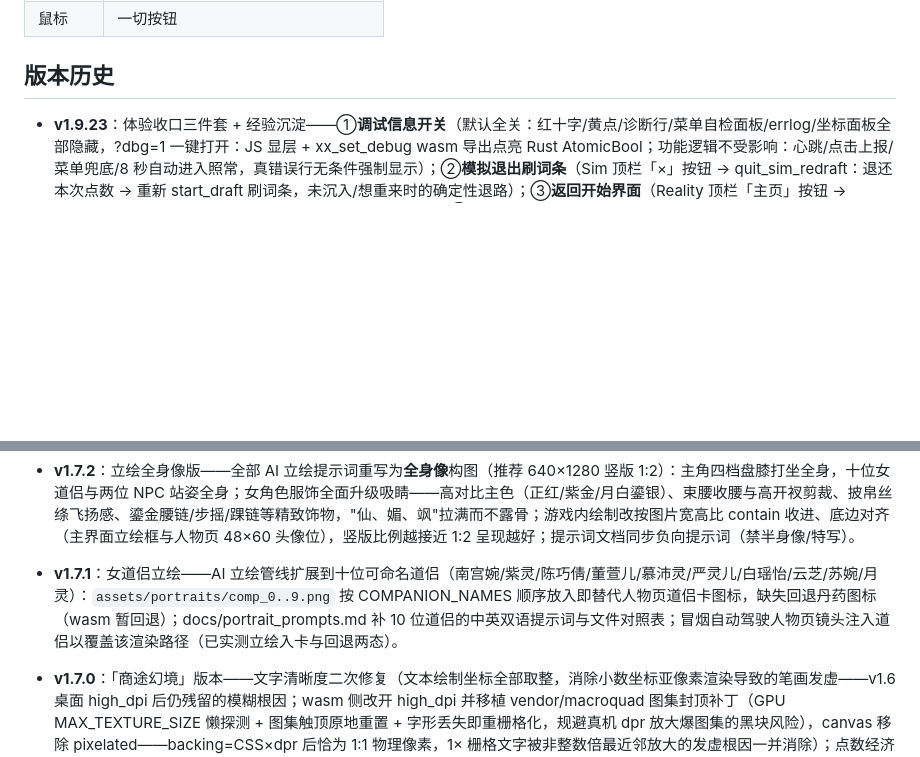
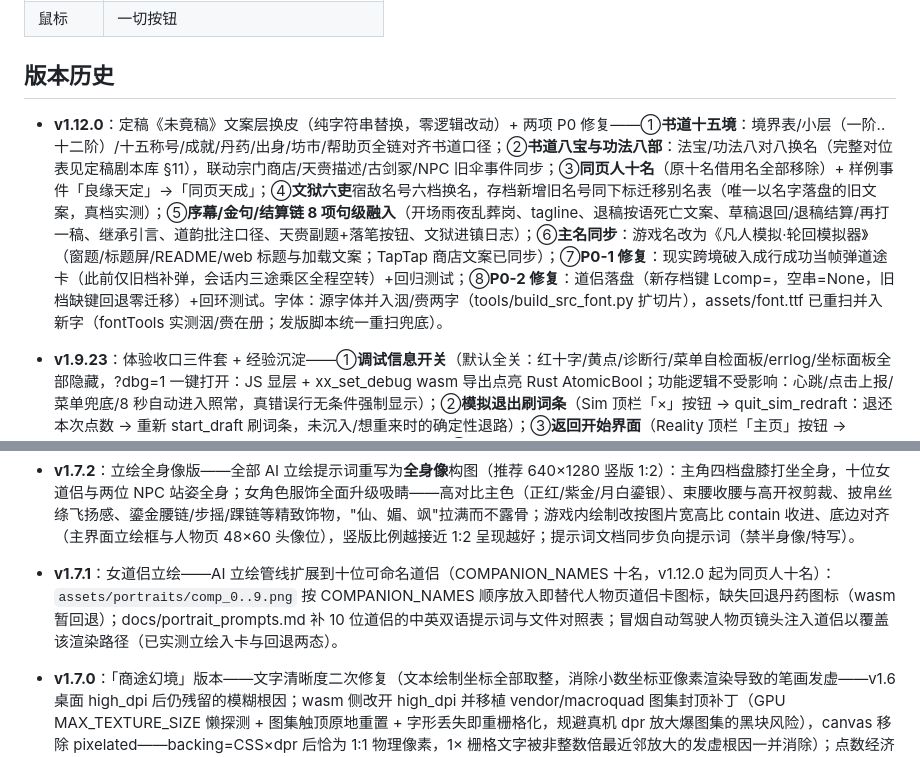
Before and after one commit to zyf123127/xiuxian-simulator, a Markdown page: README.md, 2 parts joined by grey strips. GitHub-like rendering; blank space fills up the shorter version.

```diff
--- a/README.md
+++ b/README.md
@@ -37,6 +37,8 @@ Rust + macroquad 开发的**模拟器流修仙游戏**：主角是获得【轮
 | 鼠标 | 一切按钮 |
 
 ## 版本历史
+
+- **v1.12.0**：定稿《未竟稿》文案层换皮（纯字符串替换，零逻辑改动）+ 两项 P0 修复——①**书道十五境**：境界表/小层（一阶..十二阶）/十五称号/成就/丹药/出身/坊市/帮助页全链对齐书道口径；②**书道八宝与功法八部**：法宝/功法八对八换名（完整对位表见定稿剧本库 §11），联动宗门商店/天赍描述/古剑冢/NPC 旧伞事件同步；③**同页人十名**（原十名借用名全部移除）+ 样例事件「良缘天定」→「同页天成」；④**文狱六吏**宿敌名号六档换名，存档新增旧名号同下标迁移别名表（唯一以名字落盘的旧文案，真档实测）；⑤**序幕/金句/结算链 8 项句级融入**（开场雨夜乱葬岗、tagline、退稿按语死亡文案、草稿退回/退稿结算/再打一稿、继承引言、道韵批注口径、天赍副题+落笔按钮、文狱进镇日志）；⑥**主名同步**：游戏名改为《凡人模拟·轮回模拟器》（窗题/标题屏/README/web 标题与加载文案；TapTap 商店文案已同步）；⑦**P0-1 修复**：现实跨境破入成行成功当帧弹道途卡（此前仅旧档补弹，会话内三途乘区全程空转）+回归测试；⑧**P0-2 修复**：道侣落盘（新存档键 Lcomp=，空串=None，旧档缺键回退零迁移）+回环测试。字体：源字体并入洇/赍两字（tools/build_src_font.py 扩切片），assets/font.ttf 已重扫并入新字（fontTools 实测洇/赍在册；发版脚本统一重扫兜底）。
 
 - **v1.9.23**：体验收口三件套 + 经验沉淀——①**调试信息开关**（默认全关：红十字/黄点/诊断行/菜单自检面板/errlog/坐标面板全部隐藏，?dbg=1 一键打开：JS 显层 + xx_set_debug wasm 导出点亮 Rust AtomicBool；功能逻辑不受影响：心跳/点击上报/菜单兜底/8 秒自动进入照常，真错误行无条件强制显示）；②**模拟退出刷词条**（Sim 顶栏「×」按钮 → quit_sim_redraft：退还本次点数 → 重新 start_draft 刷词条，未沉入/想重来时的确定性退路）；③**返回开始界面**（Reality 顶栏「主页」按钮 → back_to_menu：落盘存档回菜单，可「承接前缘」恢复）；④**经验沉淀**：根目录 TROUBLESHOOTING.md（故障树速查+核心机制+仿真参数+发版 checklist，v1.8.4→1.9.23 二十版全记录）+ 用户级技能 mumu-emulator-verify（MuMu+夸克黑盒验证配方：环境坑位/标准流程/判读要点/视频抽帧）。字体重生成（主页/退出等新文案）。验证：MuMu 黑盒——默认画面零调试 UI 且 8 秒自动进入功能保留、点「主页」精确回菜单、?dbg=1 红十字+诊断行+errlog 全现；本地 errlog 默认隐藏/dbg=1 显示；桌面 25 秒全场景冒烟通过。
 
@@ -78,6 +80,6 @@ Rust + macroquad 开发的**模拟器流修仙游戏**：主角是获得【轮
 - **v1.8.1**：AI 立绘全线接入——立绘预处理管线（tools/process_portraits.py：四角采样背景色 + 边连通域抠图 + 包围盒裁剪 + 等比缩放高 1024，16 张 60.2MB→10.1MB 透明底，人物自然融入游戏画面，不再有紫底色块）；**H5 立绘落地**：wasm 侧 include_bytes 内嵌处理后立绘（build_art 补 wasm 填充分支，wasm 1.5MB→12.4MB、TapTap ZIP 约 11MB），桌面仍优先读 assets/portraits/ 文件夹（换图免重编译）；npc_senior/npc_drunk 立绘槽位就绪（补图即用）；实机截图/发布说明同步更新。
 - **v1.8.0**：「百炼乾坤」版本——法宝灵纹炼化（行囊法宝页新增「炼化」：献祭一件法宝为材料、为另一件提升灵纹等级，上限 3 级、每级威力与修炼灵性加成 +8%，威力与闭关修炼结算统一走炼化感知函数；选材态与广告/弹层互斥清态，行囊与人物页法宝名后带灵纹 +N 徽标）；五域山川机制（换幕后之敌对应的五片区域各配专属机制与初至奖励——首次踏入（现实或模拟）自动发放一次，跨世只记一次；山河图志顶栏新增当前区域机制短标、地点卡新增「前往此地」、底栏新增「区域图鉴」弹层集中展示五域机制一览（纯展示，远征中禁用））；NPC 扩至四位（新增宁清霜——青云宗大师姐，好感分档提供现实跨境破境成功率加成 +1%~+5%；醉道人——散修酒友，好感分档使每载修炼效率最高 ×1.15；好感达 70 触发专属事件抉择卡——现实侧模态弹窗、抉择即永久消耗标记，人物页补一行简介）；UI 整理（轮回烙印十项改 5+5 双页签「根骨·气数 / 机缘·造化」、行距翻倍；帮助面板拆「玩法 / 操作·技巧」两页签；坊市藏经阁功法求购改二次确认防误购）；人物页 NPC 区改 2×2 四卡阵（卡 470×160，AI 立绘按宽高比 contain 收进、底边对齐，新增 npc_senior / npc_drunk 立绘槽位）；存档新增 mvis（五域到访记录，缺键按当前区域补记不补发奖励）/ nfe（NPC 事件抉择标记，缺省补零）/ Lrlv（法宝灵纹等级，clamp 0..3）三键且 nf 键扩 4 位补零，旧档全部可读，迁移回归单测扩至 10 条；冒烟自动驾驶扩至 63 镜（新增行囊炼化 / 人物页四卡 / 区域图鉴 / 帮助页签 / 烙印页签 / 求购确认 / 好感事件卡等镜头 056..062），GF_DEBUG 冒烟与 GF_CLEAN 一致改为启动删档隔离，防冒烟存档与手玩档串扰。
 - **v1.7.2**：立绘全身像版——全部 AI 立绘提示词重写为**全身像**构图（推荐 640×1280 竖版 1:2）：主角四档盘膝打坐全身，十位女道侣与两位 NPC 站姿全身；女角色服饰全面升级吸睛——高对比主色（正红/紫金/月白鎏银）、束腰收腰与高开衩剪裁、披帛丝绦飞扬感、鎏金腰链/步摇/踝链等精致饰物，"仙、媚、飒"拉满而不露骨；游戏内绘制改按图片宽高比 contain 收进、底边对齐（主界面立绘框与人物页 48×60 头像位），竖版比例越接近 1:2 呈现越好；提示词文档同步负向提示词（禁半身像/特写）。
-- **v1.7.1**：女道侣立绘——AI 立绘管线扩展到十位可命名道侣（南宫婉/紫灵/陈巧倩/董萱儿/慕沛灵/严灵儿/白瑶怡/云芝/苏婉/月灵）：`assets/portraits/comp_0..9.png` 按 COMPANION_NAMES 顺序放入即替代人物页道侣卡图标，缺失回退丹药图标（wasm 暂回退）；docs/portrait_prompts.md 补 10 位道侣的中英双语提示词与文件对照表；冒烟自动驾驶人物页镜头注入道侣以覆盖该渲染路径（已实测立绘入卡与回退两态）。
+- **v1.7.1**：女道侣立绘——AI 立绘管线扩展到十位可命名道侣（COMPANION_NAMES 十名，v1.12.0 起为同页人十名）：`assets/portraits/comp_0..9.png` 按 COMPANION_NAMES 顺序放入即替代人物页道侣卡图标，缺失回退丹药图标（wasm 暂回退）；docs/portrait_prompts.md 补 10 位道侣的中英双语提示词与文件对照表；冒烟自动驾驶人物页镜头注入道侣以覆盖该渲染路径（已实测立绘入卡与回退两态）。
 - **v1.7.0**：「商途幻境」版本——文字清晰度二次修复（文本绘制坐标全部取整，消除小数坐标亚像素渲染导致的笔画发虚——v1.6 桌面 high_dpi 后仍残留的模糊根因；wasm 侧改开 high_dpi 并移植 vendor/macroquad 图集封顶补丁（GPU MAX_TEXTURE_SIZE 懒探测 + 图集触顶原地重置 + 字形丢失即重栅格化，规避真机 dpr 放大爆图集的黑块风险），canvas 移除 pixelated——backing=CSS×dpr 后恰为 1:1 物理像素，1× 栅格文字被非整数倍最近邻放大的发虚根因一并消除）；点数经济重构（法宝献祭：8 件法宝按强弱定价 2~15 模拟点，行囊内二次确认献祭、永久失去、已装备一并卸下；灵石兑点维持境界指数涨价；死档判定：点数不足一次模拟 + 灵石不足一次兑换 + 无可献祭法宝 → 底栏「开始模拟」改「山穷水尽 · 观看广告」并引至轮回商阁幻境广告浮层——5 秒假广告按观看次数轮换创意、看完领 2 点、放弃无奖励，为绝境保底出口）；AI 立绘管线（assets/portraits/ 放入 portrait_0..3 / npc_elder / npc_merchant PNG，桌面启动自动加载并替代像素立绘（主界面与人物页同步），缺失静默回退、wasm 暂用像素立绘；docs/portrait_prompts.md 提供四档境界与两位 NPC 的中英双语提示词、统一风格规范与使用步骤）；修复 wasm 高分屏鼠标坐标偏移（macroquad mouse_position 返回 CSS 像素而 screen_width 返回 backing 像素，dpr>1 时全部按钮命中错位——cam.rs 按 cfg 乘回 dpi_scale 对齐坐标系）；存档新增 adw 键（旧档兼容）；冒烟自动驾驶扩至 56 镜（死档置场 → 广告倒计时 → 可领取 → 领取+献祭全链路确定性入镜）；H5/TapTap 更新包：缓存穿透参数升至 1.7.0，配合 build_web.bat 重新构建打包。
 - **v1.6.0**：「万象焕新」版本——清晰度修复（桌面开启 high_dpi：窗口按物理像素开窗、字形原生栅格化，修复 DWM 位图拉伸导致的整体发虚，并在开局请求 1280×720 逻辑视口补偿——高缩放屏（150%）渲染分辨率升至 1920×1080 物理像素而窗口视觉尺寸不变、100% 缩放为空操作；wasm 侧维持关闭以规避真机 dpr 放大字形图集的黑块风险，H5 canvas 改 image-rendering:pixelated 最近邻上采样保像素锐利；UI 最小字号提至 14px 并同步夹取测量、日志行距与对比度加大）；嵌套子菜单（新增 menu 弹层模块：底栏修炼钮先弹「闭关苦修/冲击破境」确认层、山河图志点击节点先弹「前往」确认层，open_sub 统一入口配 sub_fresh 开帧门闩——置位帧只显示不响应防同帧误触；Esc 先关弹层再退场景、数字键调速场景无关转发、C/M 面板避让弹层、弹层开启时底栏整体门控；事件抉择弹窗放大纵排、逐选项附效果摘要文案，坊市改 丹药阁/藏经阁/点数兑换 三页签、行囊改 丹药/法宝/行装 三页签）；山河换图（斩杀宿敌后换幕：地区序号循环推进、地图种子 LCG 演化、人归清源洞府、「山河换幕」横幅宣告——现实寻仇与模拟反杀共用此链；地图扩为五套主题，主题 0 与旧版逐值等价，底图按地区+种子程序化生成并缓存，节点布局与饰物随主题变化，顶栏显示当前区名与时段/所在，远征入口双钮纵排附副标签）；好感度系统（新增 npc 模块：玄诚长老——宗门任务收益按好感倍率加成、办任务好感+3；胡掌柜——坊市丹价按好感折扣、购丹好感+1；好感上限 100、赠礼可提升；道侣结缘初始好感不低于 25、月下赠礼好感+5、道侣遗泽按现实/模拟中较高者+10 结算；角色面板新增第 4 页签「人物」：长老/掌柜/道侣三卡带好感条、档次刻度与赠礼钮）；存档新增 mseed/mreg/nf/Lcfav 四键（缺省键给默认值，旧档兼容），存档文本生成抽出 save_text() 纯函数并补新键回环单测（共 8 个测试）；冒烟自动驾驶扩至 52 镜（新增嵌套弹层/换图导航/人物页/坊市行囊页签巡检与事件弹窗、换幕终帧确定性入镜）；H5/TapTap 更新包：index.html 缓存穿透版本参数升至 1.6.0、canvas 追加 pixelated，配合 build_web.bat 重新构建打包即为更新包。
```
Also changed, not shown: other parts of README.md (+12 -12 lines), taptap/TapTap上传文案.md (+1 -1 lines).
